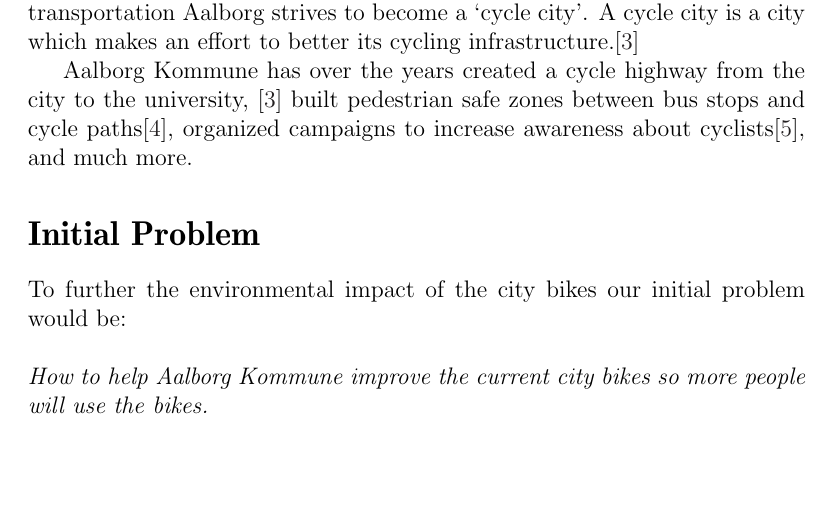
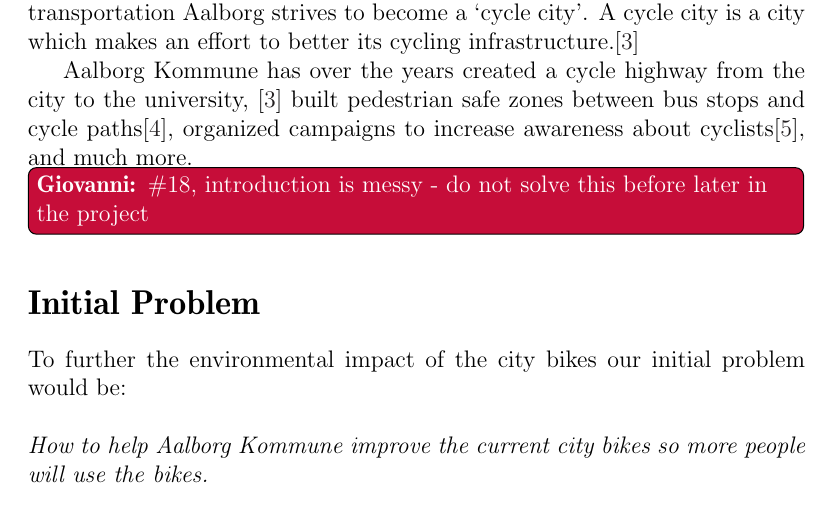
Before and after one commit to sw701e14/report, a LaTeX thesis (main.tex, which reads frontmatter/introduction.tex): part of page 7 of 38, cut so that both start at the same text, the shorter picture padded with empty space. Compiled offline with pdfLaTeX; a LaTeX package or settings file that is missing is left out.

Commit message:
issue #18 introducion is messy

```diff
--- a/frontmatter/introduction.tex
+++ b/frontmatter/introduction.tex
@@ -9,3 +9,4 @@
 built pedestrian safe zones between bus stops and cycle paths\cite{pedestriansafezone},
 organized campaigns to increase awareness about cyclists\cite{cykelbycampaigns},
 and much more.
+\giovanni{\#18, introduction is messy - do not solve this before later in the project}
```
